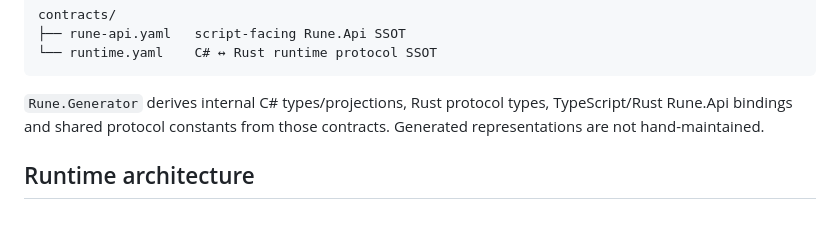
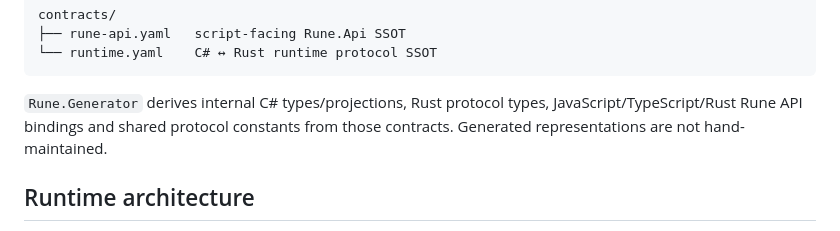
Before and after one commit to jedrek0429/Rune, a Markdown page: README.md, the part around one of its changes. Rendered like a GitHub page.

Commit message:
docs: include JavaScript in generated binding overview

```diff
--- a/README.md
+++ b/README.md
@@ -31,7 +31,7 @@ Cross-component contracts live separately from implementations:
     ├── rune-api.yaml   script-facing Rune.Api SSOT
     └── runtime.yaml    C# ↔ Rust runtime protocol SSOT
 
-`Rune.Generator` derives internal C# types/projections, Rust protocol types, TypeScript/Rust Rune.Api bindings and shared protocol constants from those contracts. Generated representations are not hand-maintained.
+`Rune.Generator` derives internal C# types/projections, Rust protocol types, JavaScript/TypeScript/Rust Rune API bindings and shared protocol constants from those contracts. Generated representations are not hand-maintained.
 
 ## Runtime architecture
 
```
Also changed, not shown: other parts of README.md (+1 -1 lines).
